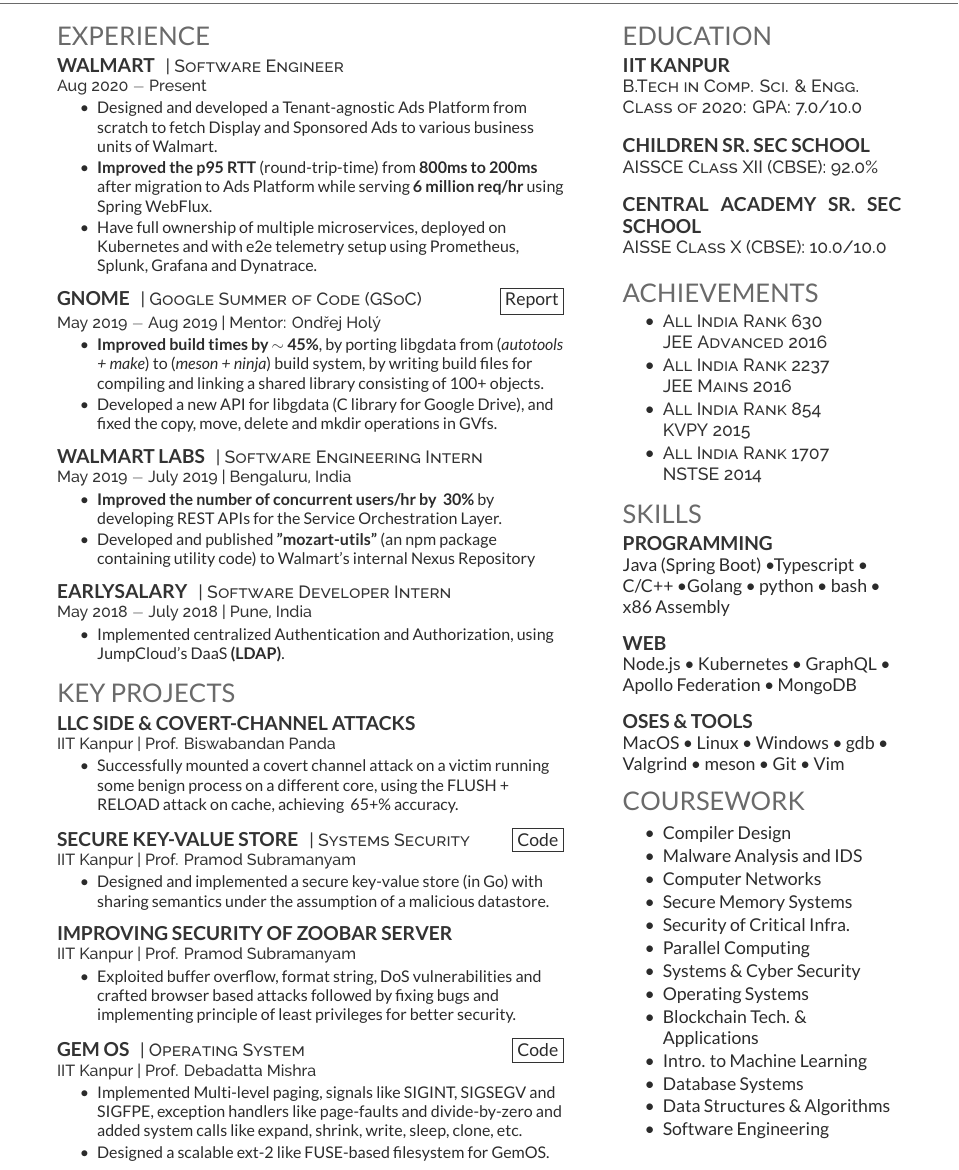
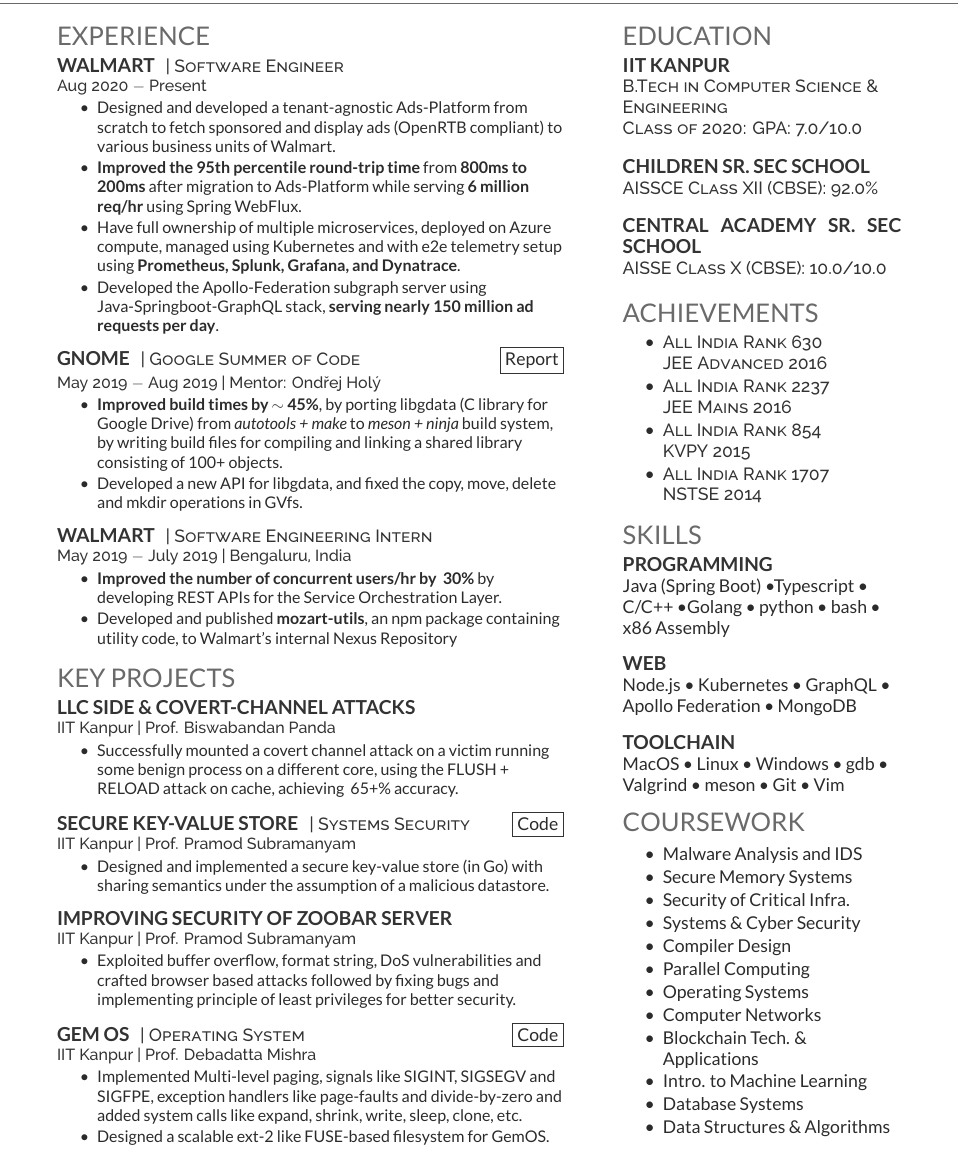
Before and after one commit to mayanksha/resume, a LaTeX CV (one-page/one-page.tex): part of the page, cut so that both start at the same text. Compiled offline with XeLaTeX.

Commit message:
Commented out the Earlysalary internship from experience

```diff
--- a/one-page/one-page.tex
+++ b/one-page/one-page.tex
@@ -104,26 +104,27 @@
 \location{Aug 2020 $-$ Present }
 \vspace{10pt} % Hacky fix for awkward extra vertical space
 \begin{tightemize}
-\item Designed and developed a Tenant-agnostic Ads Platform from scratch to fetch Display and Sponsored Ads to various business units of Walmart.
-\item \textbf{Improved the p95 RTT} (round-trip-time) from \textbf{800ms to 200ms} after migration to Ads Platform while serving \textbf{6 million req/hr} using Spring WebFlux.
-\item Have full ownership of multiple microservices, deployed on Kubernetes and with e2e telemetry setup using Prometheus, Splunk, Grafana and Dynatrace.
+\item Designed and developed a tenant-agnostic Ads-Platform from scratch to fetch sponsored and display ads (OpenRTB compliant) to various business units of Walmart.
+\item \textbf{Improved the 95th percentile round-trip time} from \textbf{800ms to 200ms} after migration to Ads-Platform while serving \textbf{6 million req/hr} using Spring WebFlux.
+\item Have full ownership of multiple microservices, deployed on Azure compute, managed using Kubernetes and with e2e telemetry setup using \textbf{Prometheus, Splunk, Grafana, and Dynatrace}.
+\item Developed the Apollo-Federation subgraph server using Java-Springboot-GraphQL stack, \textbf{serving nearly 150 million ad requests per day}.
 \end{tightemize}
 \sectionsep
 
 \runsubsection{GNOME}
-\descript{| Google Summer of Code (GSoC) \boxedLink{Report}{https://msharma.in/gsoc\%202019/GSoC-Final-Report/}{3.6em}}
+\descript{| Google Summer of Code \boxedLink{Report}{https://msharma.in/gsoc\%202019/GSoC-Final-Report/}{3.6em}}
 \location{May 2019 $-$ Aug 2019 | Mentor: Ondřej Holý }
 % \vspace{\topsep} % Hacky fix for awkward extra vertical space
 \begin{tightemize}
-    \item \textbf{Improved build times by $\sim$ 45\%}, by porting libgdata from (\textit{autotools + make}) to (\textit{meson + ninja}) build system, by writing build files for compiling and linking a shared library consisting of 100+ objects.
-    \item Developed a new API for libgdata (C library for Google Drive), and fixed the copy, move, delete and mkdir operations in GVfs.
+    \item \textbf{Improved build times by $\sim$ 45\%}, by porting libgdata (C library for Google Drive) from \textit{autotools + make} to \textit{meson + ninja} build system, by writing build files for compiling and linking a shared library consisting of 100+ objects.
+    \item Developed a new API for libgdata, and fixed the copy, move, delete and mkdir operations in GVfs.
     % \item Developed a new API in C for libgdata (C library for Google Drive API), to support Properties Resource.
     % \item Developed a regression test-suite for the Google backend in GVfs which uses GIO operations, and is planned to be a part of Gitlab's CI system.
     % \item All the code is merged to be \textbf{shipped to millions of GNOME users} in its 3.36 stable release.
 \end{tightemize}
 \sectionsep
 
-\runsubsection{Walmart Labs}
+\runsubsection{Walmart}
 \descript{| Software Engineering Intern}
 \location{May 2019 $-$ July 2019 | Bengaluru, India}
 % \vspace{\topsep} % Hacky fix for awkward extra vertical space
@@ -131,20 +132,20 @@
     \item \textbf{Improved the number of concurrent users/hr by ~30\%} by developing REST APIs for the Service Orchestration Layer.
         % to create a \textbf{one-stop solution for 162 Microservices}, driving up concurrent users/hr significantly.
     % \item Helped migration from a monolithic Oracle ATG (Java based) system to a \textbf{Bulk-Head Design Pattern based architecture} in node.js.
-    \item Developed and published \textbf{"mozart-utils"} (an npm package containing utility code) to Walmart's internal Nexus Repository
+    \item Developed and published \textbf{mozart-utils}, an npm package containing utility code, to Walmart's internal Nexus Repository
     % \item Collaborated with the team to develop 20 endpoints for Sams Mexico, which were used during a high-traffic sale event, with 99.9+\% requests being served successfully.
 \end{tightemize}
 \sectionsep
 
-\runsubsection{EarlySalary}
-\descript{| Software Developer Intern}
-\location{May 2018 $-$ July 2018 | Pune, India}
-% \vspace{\topsep} % Hacky fix for awkward extra vertical space
-\begin{tightemize}
-	% \item Worked directly under the CTO to design APIs and Algorithms, to retrieve and automatically assign a new case to a Pickup Agency based upon its priority in a cluster.
-    \item Implemented centralized Authentication and Authorization, using JumpCloud’s DaaS \textbf{(LDAP)}.
-\end{tightemize}
-\sectionsep
+% \runsubsection{EarlySalary}
+% \descript{| Software Developer Intern}
+% \location{May 2018 $-$ July 2018 | Pune, India}
+% % \vspace{\topsep} % Hacky fix for awkward extra vertical space
+% \begin{tightemize}
+	% % \item Worked directly under the CTO to design APIs and Algorithms, to retrieve and automatically assign a new case to a Pickup Agency based upon its priority in a cluster.
+    % \item Implemented centralized authentication and authorization, using JumpCloud’s directory-as-a-service (LDAP).
+% \end{tightemize}
+% \sectionsep
 
 %%%%%%%%%%%%%%%%%%%%%%%%%%%%%%%%%%%%%%
 %     PROJECTS
@@ -276,7 +277,7 @@
 \section{Education}
 
 \subsection{IIT Kanpur}
-    \descript{B.Tech in Comp. Sci. \& Engg.}
+    \descript{B.Tech in Computer Science \& Engineering}
     % \textit{}
 \descript{Class of 2020: GPA: 7.0/10.0}
 \sectionsep
@@ -320,7 +321,7 @@
     Node.js \textbullet\ Kubernetes \textbullet{} GraphQL \textbullet\ Apollo Federation \textbullet\ MongoDB
 \sectionsep
 
-    \subsection{OSes \& Tools}
+    \subsection{Toolchain}
     MacOS \textbullet\ Linux \textbullet\ Windows \textbullet\ gdb \textbullet\ Valgrind \textbullet\ meson \textbullet\ Git \textbullet\ Vim
 \sectionsep
 
@@ -331,20 +332,20 @@
 \section{Coursework}
 \vspace{10pt} % Hacky fix for awkward extra vertical space
 \begin{tightemize}
-\item Compiler Design
 \item Malware Analysis and IDS
-\item Computer Networks
 \item Secure Memory Systems
 \item Security of Critical Infra.
+\item Systems \& Cyber Security
+\item Compiler Design
 \item Parallel Computing
-\item Systems \& Cyber Security
 \item Operating Systems
+\item Computer Networks
 \item Blockchain Tech. \& Applications
 \item Intro. to Machine Learning
 \item Database Systems
 \item Data Structures \& Algorithms
 % \item Discrete Mathematics
-\item Software Engineering
+% \item Software Engineering
 \end{tightemize}
 \sectionsep
 
```
Also changed, not shown: one-page/one-page.pdf.
